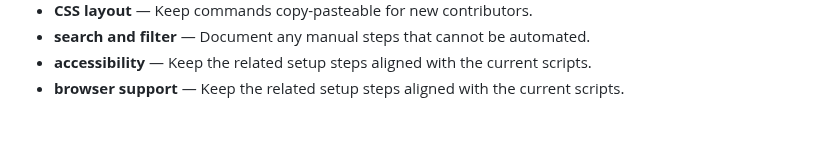
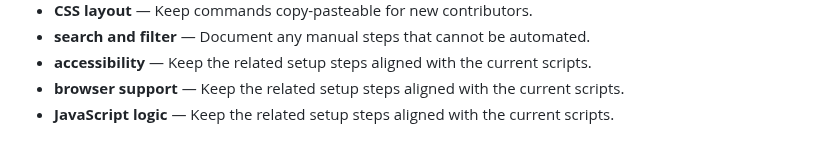
Before and after one commit to Sid2169/BookLib, a Markdown page: README.md, the part around the change. Drawn GitHub-style.

Commit message:
Document JavaScript logic behavior

```diff
--- a/README.md
+++ b/README.md
@@ -707,3 +707,4 @@ cancelFormBtn.addEventListener('click', () => {
 - **search and filter** — Document any manual steps that cannot be automated.
 - **accessibility** — Keep the related setup steps aligned with the current scripts.
 - **browser support** — Keep the related setup steps aligned with the current scripts.
+- **JavaScript logic** — Keep the related setup steps aligned with the current scripts.
```
